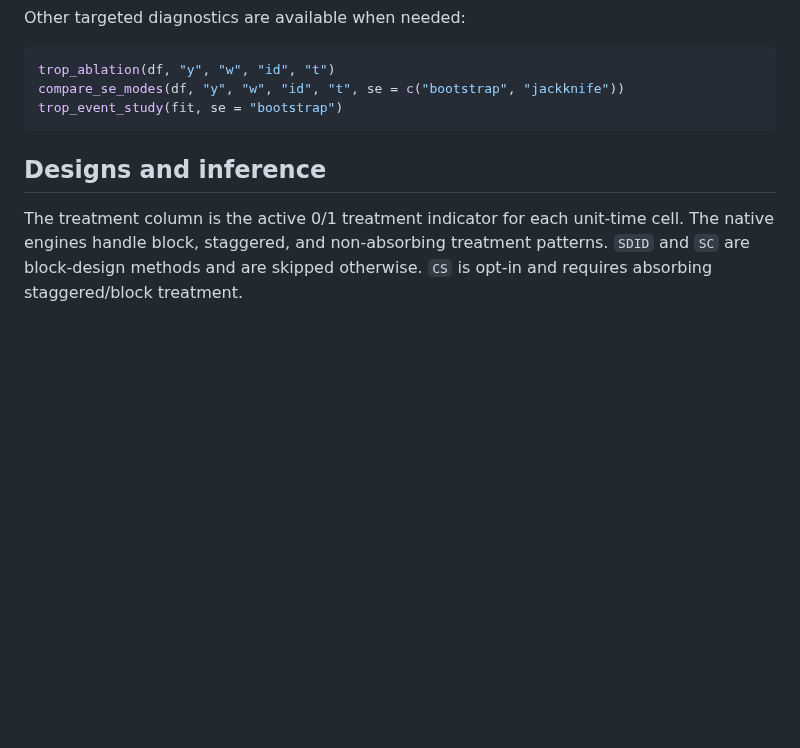
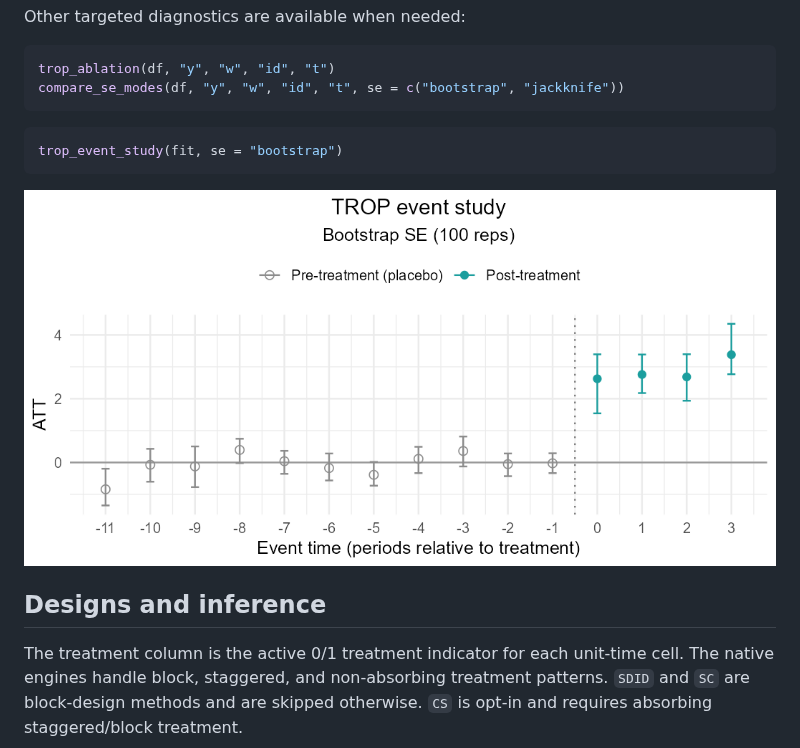
Before and after one commit to takuma1102/cfcompare, a Markdown page: README.md, the part around the change. Drawn GitHub-style; blank space fills up the shorter version.

````diff
--- a/README.md
+++ b/README.md
@@ -166,8 +166,12 @@ Other targeted diagnostics are available when needed:
 ```r
 trop_ablation(df, "y", "w", "id", "t")
 compare_se_modes(df, "y", "w", "id", "t", se = c("bootstrap", "jackknife"))
+```
+
+```r
 trop_event_study(fit, se = "bootstrap")
 ```
+<img src="man/figures/trop_event_study_bootstrap.png" alt="Event Study Plot" />
 
 ## Designs and inference
 
````
